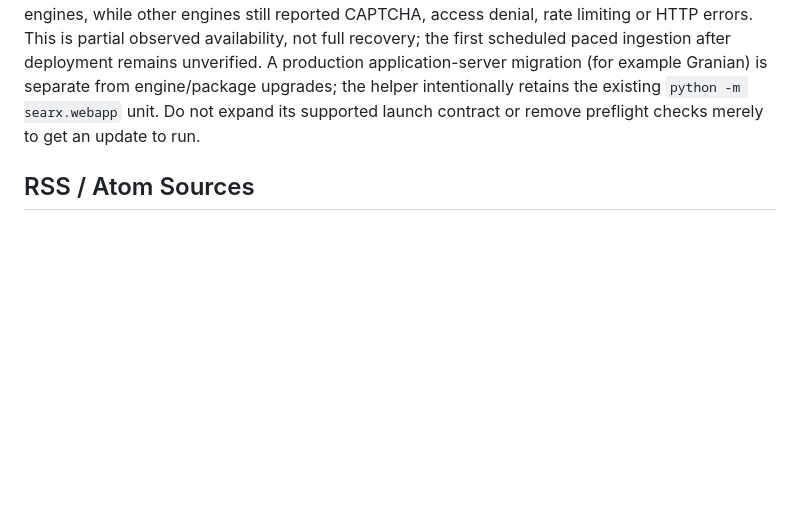
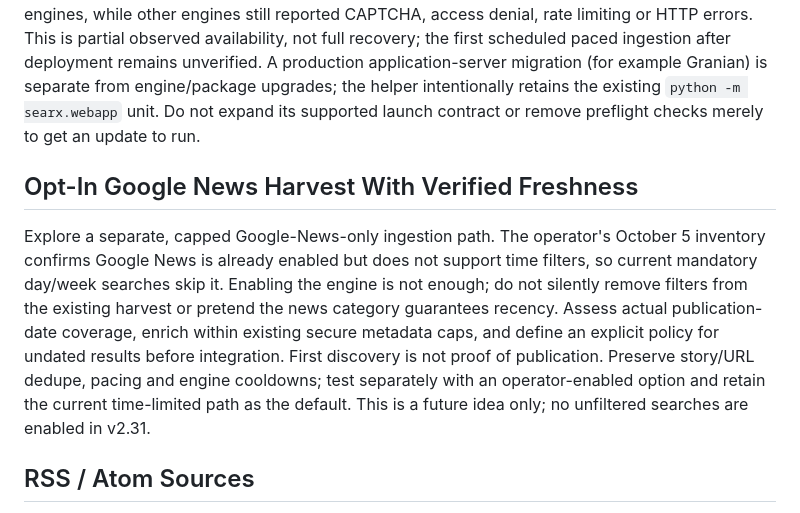
Before and after one commit to luxzg/discover, a Markdown page: TODO.md, the part around the change. GitHub-like rendering; blank space fills up the shorter version.

Commit message:
Record an opt-in Google News freshness experiment
Keep current day/week ingestion unchanged and require bounded searches with an explicit publication-date policy before future integration.

```diff
--- a/TODO.md
+++ b/TODO.md
@@ -101,6 +101,19 @@ is separate from engine/package upgrades; the helper intentionally retains the
 existing `python -m searx.webapp` unit. Do not expand its supported launch contract
 or remove preflight checks merely to get an update to run.
 
+## Opt-In Google News Harvest With Verified Freshness
+
+Explore a separate, capped Google-News-only ingestion path. The operator's October
+5 inventory confirms Google News is already enabled but does not support time
+filters, so current mandatory day/week searches skip it. Enabling the engine is
+not enough; do not silently remove filters from the existing harvest or pretend
+the news category guarantees recency. Assess actual publication-date coverage,
+enrich within existing secure metadata caps, and define an explicit policy for
+undated results before integration. First discovery is not proof of publication.
+Preserve story/URL dedupe, pacing and engine cooldowns; test separately with an
+operator-enabled option and retain the current time-limited path as the default.
+This is a future idea only; no unfiltered searches are enabled in v2.31.
+
 ## RSS / Atom Sources
 
 Explore direct RSS/Atom ingestion for regularly followed sites, alongside SearXNG.
```
Also changed, not shown: CHANGELOG.md (+10 -0 lines).
